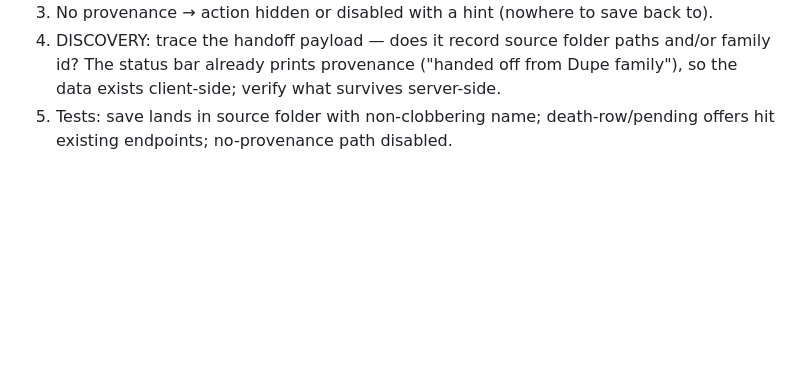
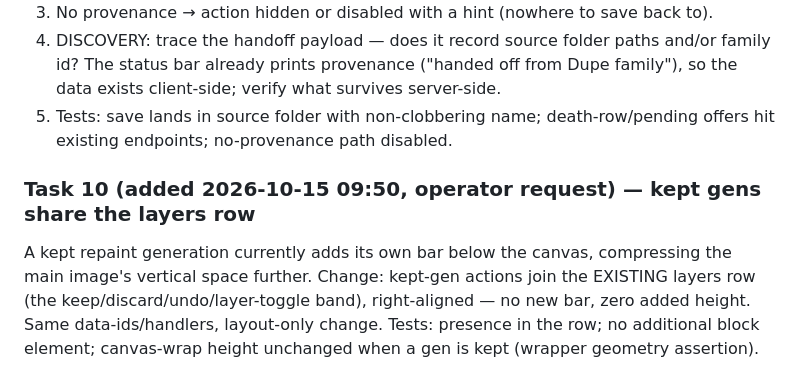
Before and after one commit to elliefox-ai/ellieedit, a Markdown page: WORKORDER-2026-10-13-foxden-claude.md, the part around the change. Rendered like a GitHub page; blank space fills up the shorter version.

Commit message:
work order: Task 10 kept-gens share the layers row (no new bar, zero added height)

```diff
--- a/WORKORDER-2026-10-13-foxden-claude.md
+++ b/WORKORDER-2026-10-13-foxden-claude.md
@@ -165,3 +165,6 @@ When the working set has provenance (handed off from Gallery folder or Dupe fami
 3. No provenance → action hidden or disabled with a hint (nowhere to save back to).
 4. DISCOVERY: trace the handoff payload — does it record source folder paths and/or family id? The status bar already prints provenance ("handed off from Dupe family"), so the data exists client-side; verify what survives server-side.
 5. Tests: save lands in source folder with non-clobbering name; death-row/pending offers hit existing endpoints; no-provenance path disabled.
+
+### Task 10 (added 2026-10-15 09:50, operator request) — kept gens share the layers row
+A kept repaint generation currently adds its own bar below the canvas, compressing the main image's vertical space further. Change: kept-gen actions join the EXISTING layers row (the keep/discard/undo/layer-toggle band), right-aligned — no new bar, zero added height. Same data-ids/handlers, layout-only change. Tests: presence in the row; no additional block element; canvas-wrap height unchanged when a gen is kept (wrapper geometry assertion).
```
